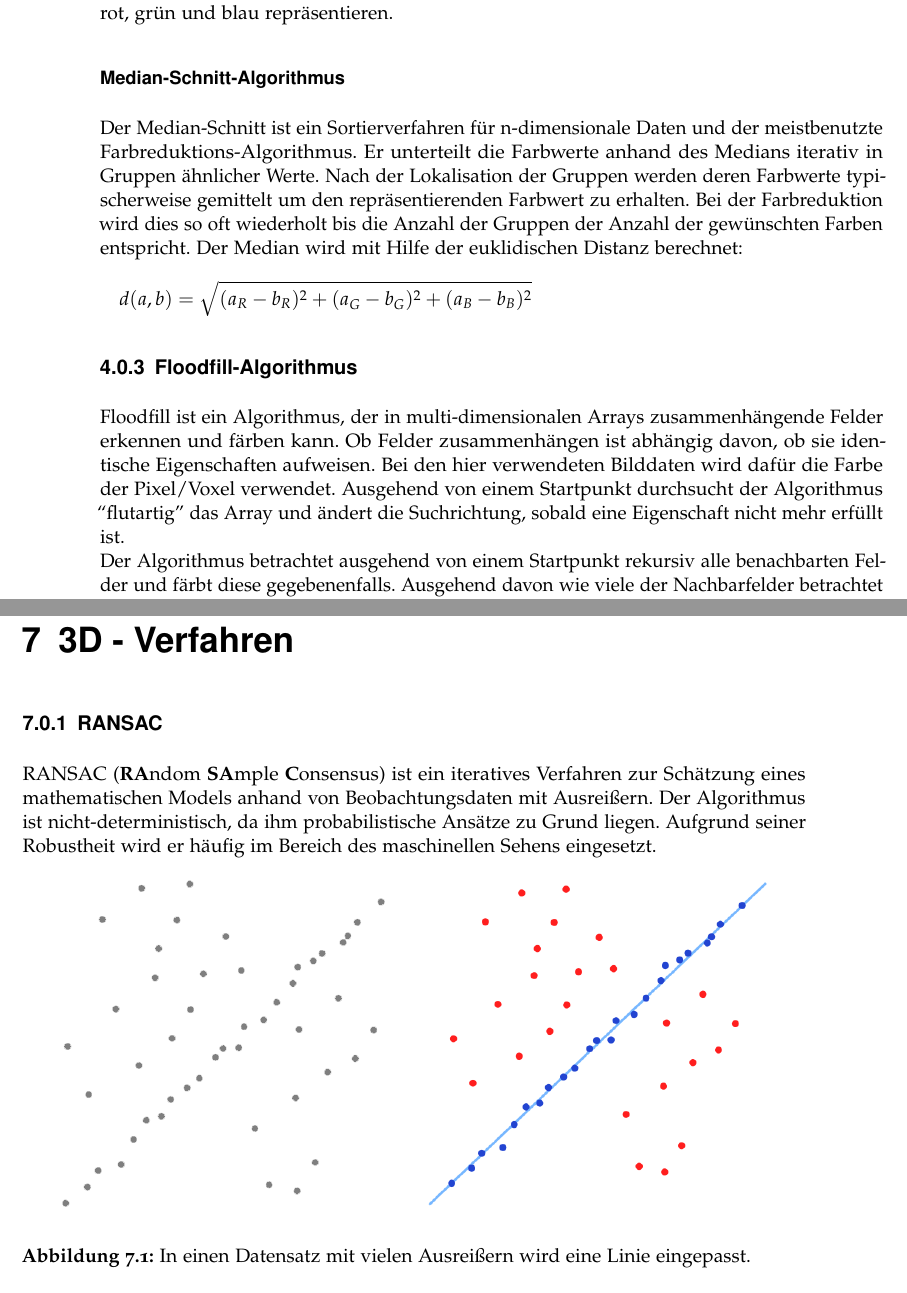
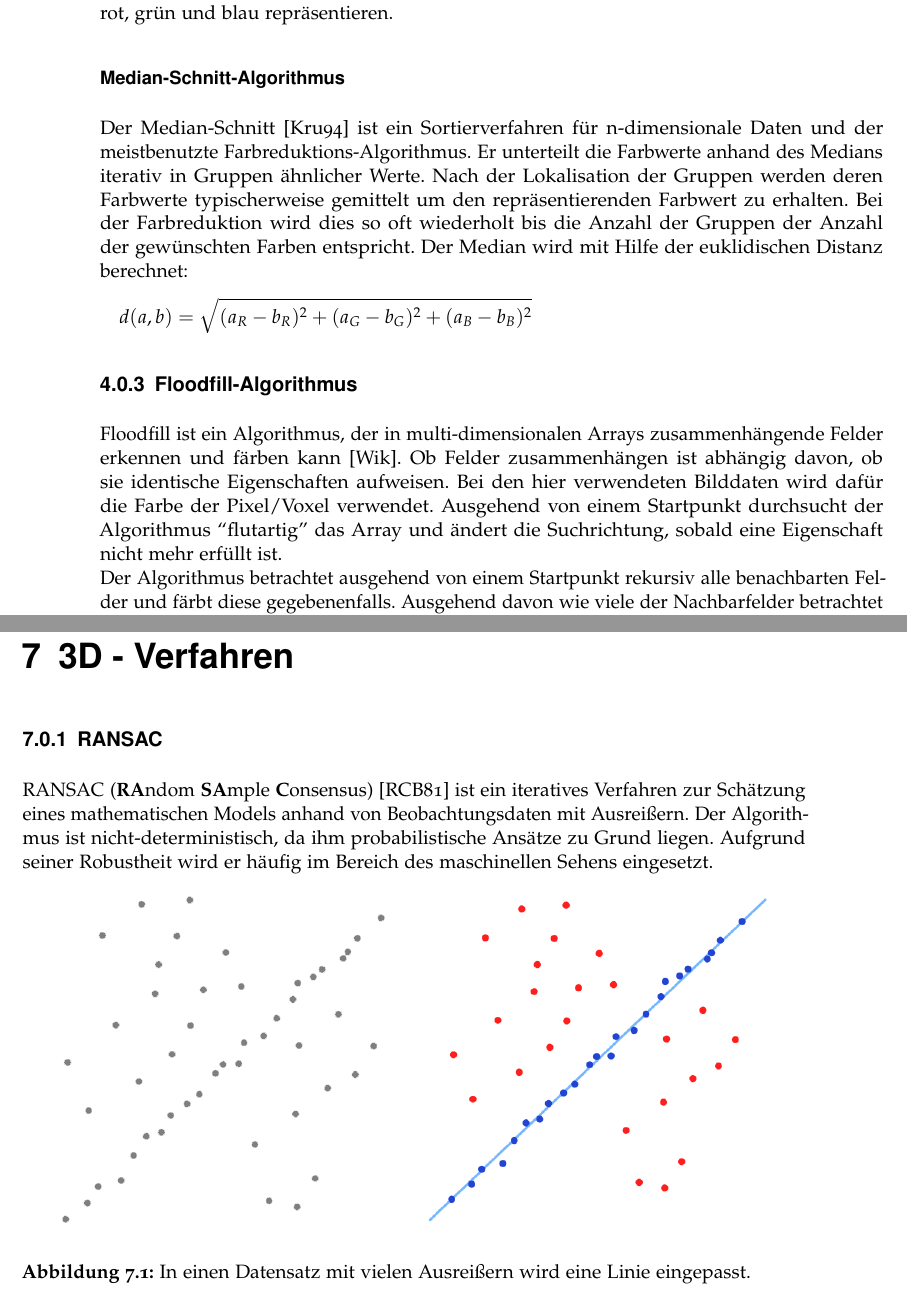
Before and after one commit to hoergems/Fachstudie, a LaTeX book (full/ausarbeitung.tex, which reads full/content/3d.tex, full/content/allgemein.tex): two parts of pages 20 and 61 of 71, joined at a grey line, cut so that both start at the same text. Compiled offline with pdfLaTeX; an older LaTeX class or package is replaced by its successor.

Commit message:
Zitate Olol

```diff
--- a/full/content/3d.tex
+++ b/full/content/3d.tex
@@ -4,7 +4,7 @@
 \chapter{3D - Verfahren}
 \label{chap:3d}
 \subsection{RANSAC}
-RANSAC (\textbf{RA}ndom \textbf{SA}mple \textbf{C}onsensus) ist ein iteratives Verfahren zur Schätzung eines mathematischen Models anhand von Beobachtungsdaten mit Ausreißern. Der Algorithmus ist nicht-deterministisch, da ihm probabilistische Ansätze zu Grund liegen. Aufgrund seiner Robustheit wird er häufig im Bereich des maschinellen Sehens eingesetzt.
+RANSAC (\textbf{RA}ndom \textbf{SA}mple \textbf{C}onsensus) \cite{Fischler1981} ist ein iteratives Verfahren zur Schätzung eines mathematischen Models anhand von Beobachtungsdaten mit Ausreißern. Der Algorithmus ist nicht-deterministisch, da ihm probabilistische Ansätze zu Grund liegen. Aufgrund seiner Robustheit wird er häufig im Bereich des maschinellen Sehens eingesetzt.
 
 \begin{figure}[H]
   \begin{center}
--- a/full/content/allgemein.tex
+++ b/full/content/allgemein.tex
@@ -84,12 +84,12 @@ Durch die Eigenschaften der Slices bietet sich die Posterisation als Verfahren f
 Das große Problem der Posterisation sind die nicht perfekten CT-Scans. Die Platinen liegen meistens nicht perfekt ausgerichtet in der Aufnahme und somit kommt es vor allem im idealerweise gleichmäßigen Hintergrund zu leichten Artefakten wie z.B. Farbverläufen, die die Posterisation so stark stören, dass das Ergebnis häufig nicht sinnvoll weiterverwerdent werden kann. \\
 Es gibt mehrere Möglichkeiten ein Bild zu posterisieren, eine davon ist die sogenannte Farbreduktion. Dafür werden Algorithmen benutzt, die die \textit{n} besten Farben für das zu posterisierende Bild ermitteln. Das gebräuchlichste Vorgehen betrachtet die Farbreduktion als ein Cluster-Problem im dreidimensionalen Raum, wobei die Achsen die drei Farbkanäle rot, grün und blau repräsentieren.
 \subsubsection {Median-Schnitt-Algorithmus}
-Der Median-Schnitt ist ein Sortierverfahren für n-dimensionale Daten und der meistbenutzte Farbreduktions-Algorithmus. Er unterteilt die Farbwerte anhand des Medians iterativ in Gruppen ähnlicher Werte. Nach der Lokalisation der Gruppen werden deren Farbwerte typischerweise gemittelt um den repräsentierenden Farbwert zu erhalten. Bei der Farbreduktion wird dies so oft wiederholt bis die Anzahl der Gruppen der Anzahl der gewünschten Farben entspricht. Der Median  wird mit Hilfe der euklidischen Distanz berechnet:
+Der Median-Schnitt \cite{Kruger1994} ist ein Sortierverfahren für n-dimensionale Daten und der meistbenutzte Farbreduktions-Algorithmus. Er unterteilt die Farbwerte anhand des Medians iterativ in Gruppen ähnlicher Werte. Nach der Lokalisation der Gruppen werden deren Farbwerte typischerweise gemittelt um den repräsentierenden Farbwert zu erhalten. Bei der Farbreduktion wird dies so oft wiederholt bis die Anzahl der Gruppen der Anzahl der gewünschten Farben entspricht. Der Median  wird mit Hilfe der euklidischen Distanz berechnet:
 \begin{equation*}
 d(a,b)=\sqrt{(a_R-b_R)^2 + (a_G-b_G)^2 + (a_B-b_B)^2}
 \end{equation*}
 	\subsection {Floodfill-Algorithmus}
-Floodfill ist ein Algorithmus, der in multi-dimensionalen Arrays zusammenhängende Felder erkennen und färben kann. Ob Felder zusammenhängen ist abhängig davon, ob sie identische Eigenschaften aufweisen. Bei den hier verwendeten Bilddaten wird dafür die Farbe der Pixel/Voxel verwendet. Ausgehend von einem Startpunkt durchsucht der Algorithmus “flutartig” das Array und ändert die Suchrichtung, sobald eine Eigenschaft nicht mehr erfüllt ist. \\
+Floodfill ist ein Algorithmus, der in multi-dimensionalen Arrays zusammenhängende Felder erkennen und färben kann \cite{WikiFF}. Ob Felder zusammenhängen ist abhängig davon, ob sie identische Eigenschaften aufweisen. Bei den hier verwendeten Bilddaten wird dafür die Farbe der Pixel/Voxel verwendet. Ausgehend von einem Startpunkt durchsucht der Algorithmus “flutartig” das Array und ändert die Suchrichtung, sobald eine Eigenschaft nicht mehr erfüllt ist. \\
 Der Algorithmus betrachtet ausgehend von einem Startpunkt rekursiv alle benachbarten Felder und färbt diese gegebenenfalls. Ausgehend davon wie viele der Nachbarfelder betrachtet werden spricht man z.B. im zweidimensionalen von “fill4” (oben, unten, links, rechts) oder “fill8” (alle Nachbarn). \\ \\
 Alle eingesetzten Verfahren arbeiten auf dem Resultat eines Canny-Edge-Detektors. Zusätzlich wurde bei den Verfahren, die auf einem gefärbten Bild arbeiten, eine Färbung zusammenhängender schwarzer Flächen nach folgendem Prinzip durchgeführt: \\
 
```
